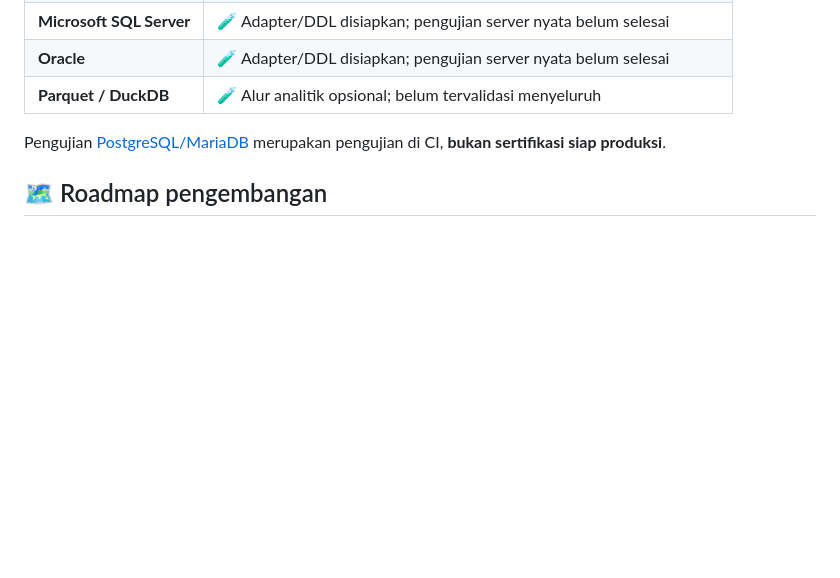
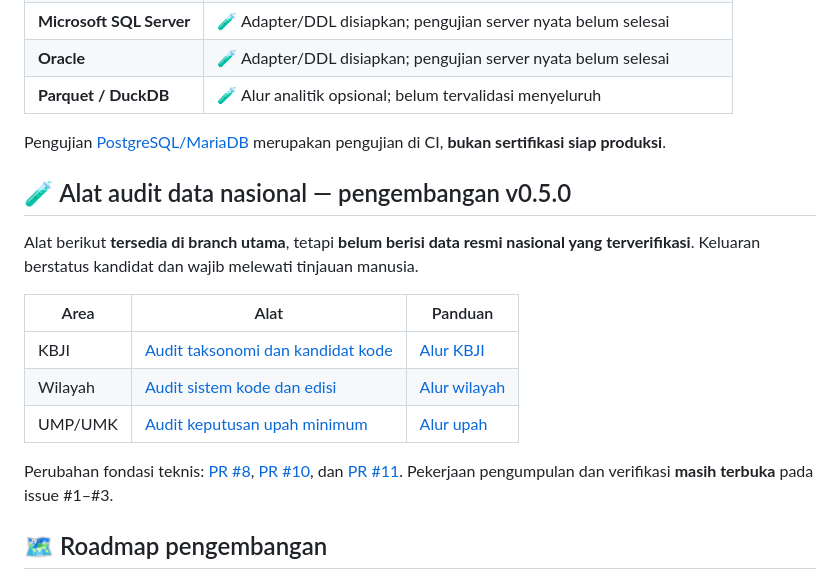
Before and after one commit to nasrulll/pekerjaan-indonesia, a Markdown page: README.md, the part around the change. Drawn GitHub-style; blank space fills up the shorter version.

Commit message:
docs: tampilkan alat audit nasional v0.5 pada README

````diff
--- a/README.md
+++ b/README.md
@@ -154,6 +154,18 @@ Endpoint lama seperti `/v1/occupations` tetap dipertahankan untuk kompatibilitas
 
 Pengujian [PostgreSQL/MariaDB](https://github.com/nasrulll/pekerjaan-indonesia/actions/workflows/integrasi-sql.yml) merupakan pengujian di CI, **bukan sertifikasi siap produksi**.
 
+## 🧪 Alat audit data nasional — pengembangan v0.5.0
+
+Alat berikut **tersedia di branch utama**, tetapi **belum berisi data resmi nasional yang terverifikasi**. Keluaran berstatus kandidat dan wajib melewati tinjauan manusia.
+
+| Area | Alat | Panduan |
+|---|---|---|
+| KBJI | [Audit taksonomi dan kandidat kode](scripts/audit_kbji.py) | [Alur KBJI](docs/ALUR_AUDIT_KBJI.md) |
+| Wilayah | [Audit sistem kode dan edisi](scripts/audit_wilayah.py) | [Alur wilayah](docs/ALUR_AUDIT_WILAYAH.md) |
+| UMP/UMK | [Audit keputusan upah minimum](scripts/audit_upah_minimum.py) | [Alur upah](docs/ALUR_AUDIT_UPAH_MINIMUM.md) |
+
+Perubahan fondasi teknis: [PR #8](https://github.com/nasrulll/pekerjaan-indonesia/pull/8), [PR #10](https://github.com/nasrulll/pekerjaan-indonesia/pull/10), dan [PR #11](https://github.com/nasrulll/pekerjaan-indonesia/pull/11). Pekerjaan pengumpulan dan verifikasi **masih terbuka** pada issue #1–#3.
+
 ## 🗺️ Roadmap pengembangan
 
 ```mermaid
````
